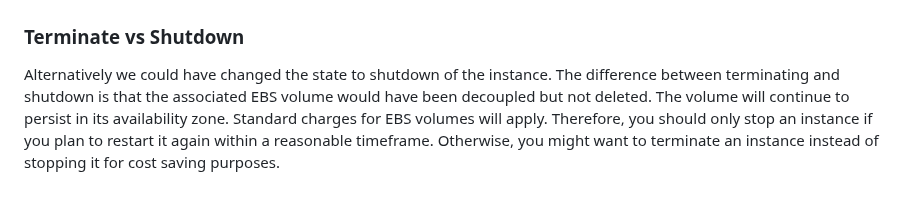
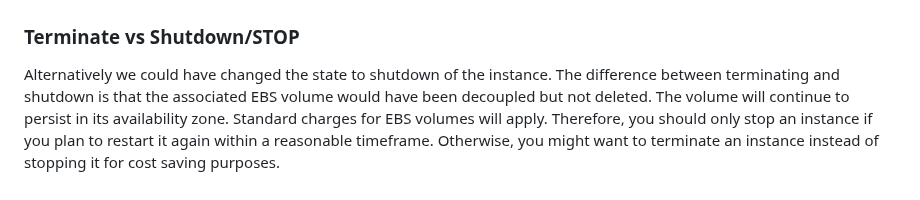
Before and after one commit to ci-compass/cicf, a Markdown page: week6/README.md, the part around the change. Drawn GitHub-style.

```diff
--- a/week6/README.md
+++ b/week6/README.md
@@ -250,7 +250,7 @@ successfully terminated.
 
 ![EC2 Terminate Instance: Terminate Successful](./images/aws-ec2-instance-terminate-successful.png)
 
-### Terminate vs Shutdown
+### Terminate vs Shutdown/STOP
 
 Alternatively we could have changed the state to shutdown of the instance.
 The difference between terminating and shutdown is that the associated EBS
```
